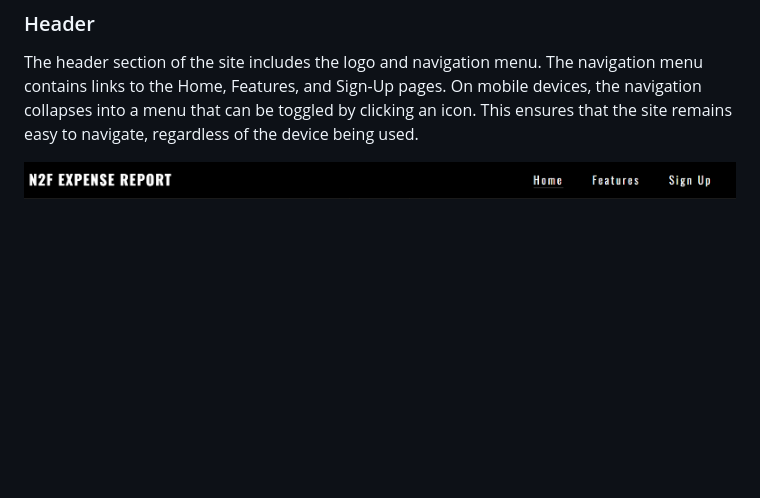
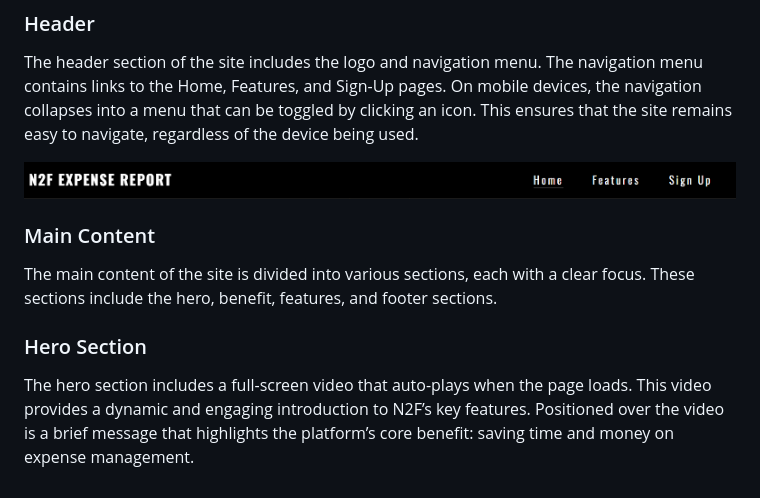
Before and after one commit to fabioeloche/expense_report_landing, a Markdown page: README.md, the part around the change. Drawn GitHub-style; blank space fills up the shorter version.

Commit message:
add main content and hero section in readme

```diff
--- a/README.md
+++ b/README.md
@@ -68,3 +68,9 @@ The website is designed to guide users through a seamless journey:
 The header section of the site includes the logo and navigation menu. The navigation menu contains links to the Home, Features, and Sign-Up pages. On mobile devices, the navigation collapses into a menu that can be toggled by clicking an icon. This ensures that the site remains easy to navigate, regardless of the device being used.
 
 ![Header](/assests/ScreenShots/header%20section.png)
+
+### Main Content
+The main content of the site is divided into various sections, each with a clear focus. These sections include the hero, benefit, features, and footer sections.
+
+### Hero Section
+The hero section includes a full-screen video that auto-plays when the page loads. This video provides a dynamic and engaging introduction to N2F’s key features. Positioned over the video is a brief message that highlights the platform’s core benefit: saving time and money on expense management.
```
